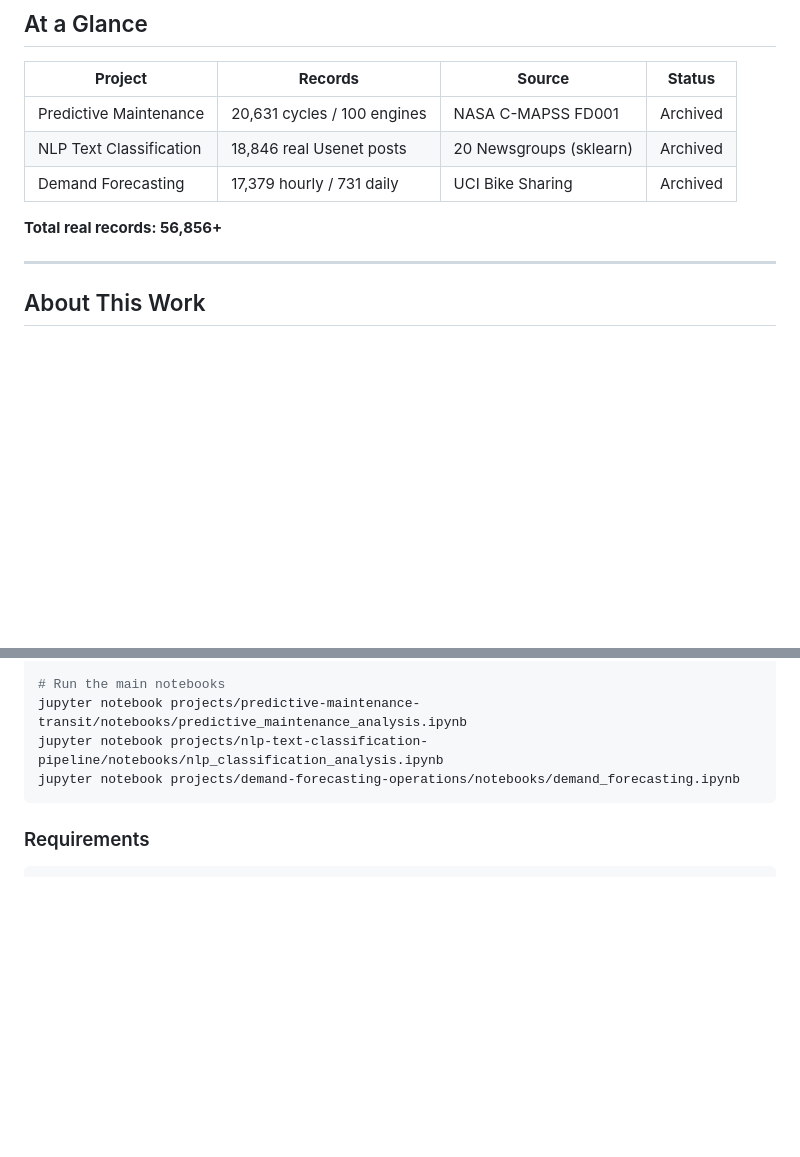
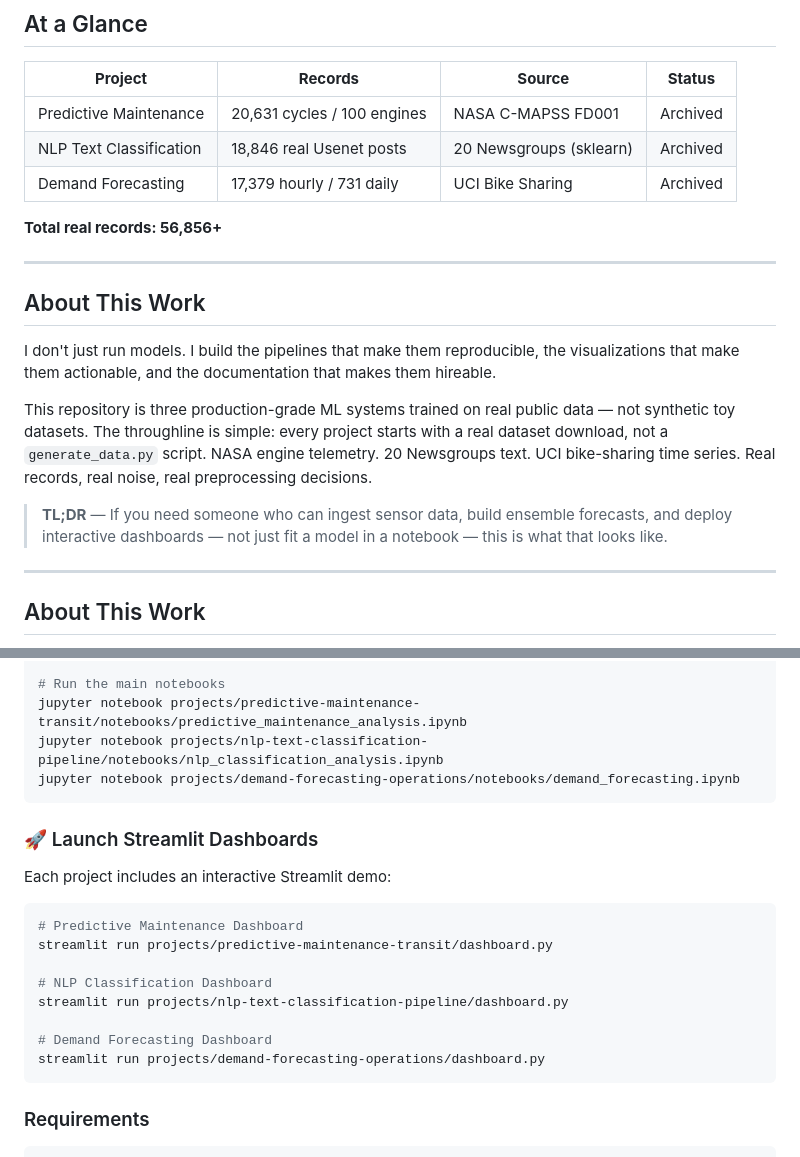
Before and after one commit to snapaiarchitect/applied-ml, a Markdown page: README.md, 2 parts joined by grey strips. Rendered like a GitHub page; blank space fills up the shorter version.

Commit message:
feat: add About This Work + TL;DR and Streamlit dashboard instructions

````diff
--- a/README.md
+++ b/README.md
@@ -27,6 +27,16 @@
 | Demand Forecasting | 17,379 hourly / 731 daily | UCI Bike Sharing | Archived |
 
 **Total real records: 56,856+**
+
+---
+
+## About This Work
+
+I don't just run models. I build the pipelines that make them reproducible, the visualizations that make them actionable, and the documentation that makes them hireable.
+
+This repository is three production-grade ML systems trained on real public data — not synthetic toy datasets. The throughline is simple: every project starts with a real dataset download, not a `generate_data.py` script. NASA engine telemetry. 20 Newsgroups text. UCI bike-sharing time series. Real records, real noise, real preprocessing decisions.
+
+> **TL;DR** — If you need someone who can ingest sensor data, build ensemble forecasts, and deploy interactive dashboards — not just fit a model in a notebook — this is what that looks like.
 
 ---
 
@@ -236,6 +246,21 @@ jupyter notebook projects/nlp-text-classification-pipeline/notebooks/nlp_classif
 jupyter notebook projects/demand-forecasting-operations/notebooks/demand_forecasting.ipynb
 ```
 
+### 🚀 Launch Streamlit Dashboards
+
+Each project includes an interactive Streamlit demo:
+
+```bash
+# Predictive Maintenance Dashboard
+streamlit run projects/predictive-maintenance-transit/dashboard.py
+
+# NLP Classification Dashboard
+streamlit run projects/nlp-text-classification-pipeline/dashboard.py
+
+# Demand Forecasting Dashboard
+streamlit run projects/demand-forecasting-operations/dashboard.py
+```
+
 ### Requirements
 
 ```bash
````
